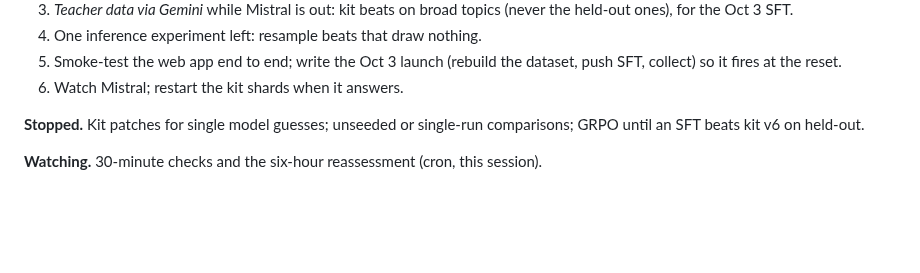
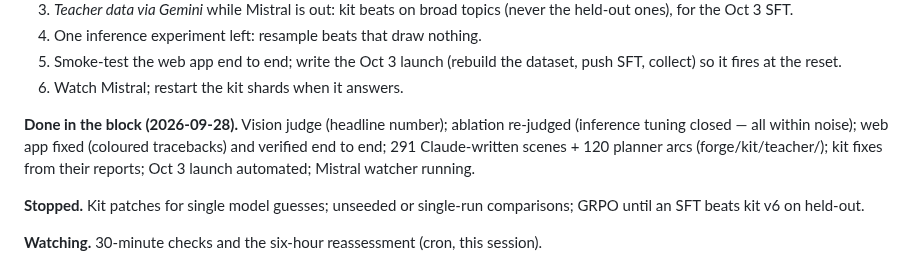
Before and after one commit to nimb-ou/manim-forge, a Markdown page: docs/PLAN.md, the part around the change. Rendered like a GitHub page; blank space fills up the shorter version.

```diff
--- a/docs/PLAN.md
+++ b/docs/PLAN.md
@@ -191,6 +191,12 @@ out of quota, but gemini-flash-latest and flash-lite-latest answer.
 5. Smoke-test the web app end to end; write the Oct 3 launch (rebuild the
    dataset, push SFT, collect) so it fires at the reset.
 6. Watch Mistral; restart the kit shards when it answers.
+
+**Done in the block (2026-09-28).** Vision judge (headline number);
+ablation re-judged (inference tuning closed — all within noise); web app
+fixed (coloured tracebacks) and verified end to end; 291 Claude-written
+scenes + 120 planner arcs (forge/kit/teacher/); kit fixes from their
+reports; Oct 3 launch automated; Mistral watcher running.
 
 **Stopped.** Kit patches for single model guesses; unseeded or
 single-run comparisons; GRPO until an SFT beats kit v6 on held-out.
```
Also changed, not shown: docs/REASSESS.md (+22 -0 lines).
